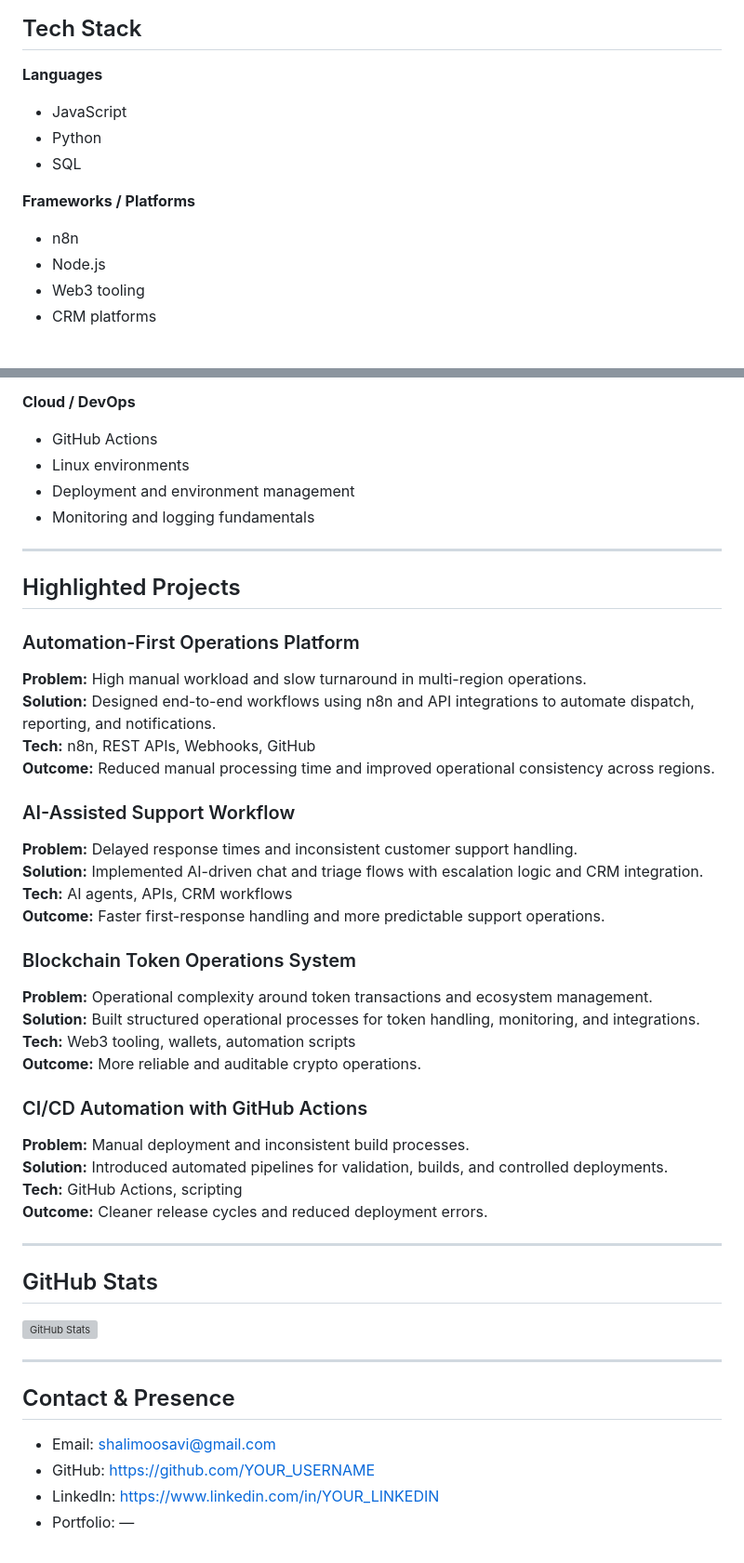
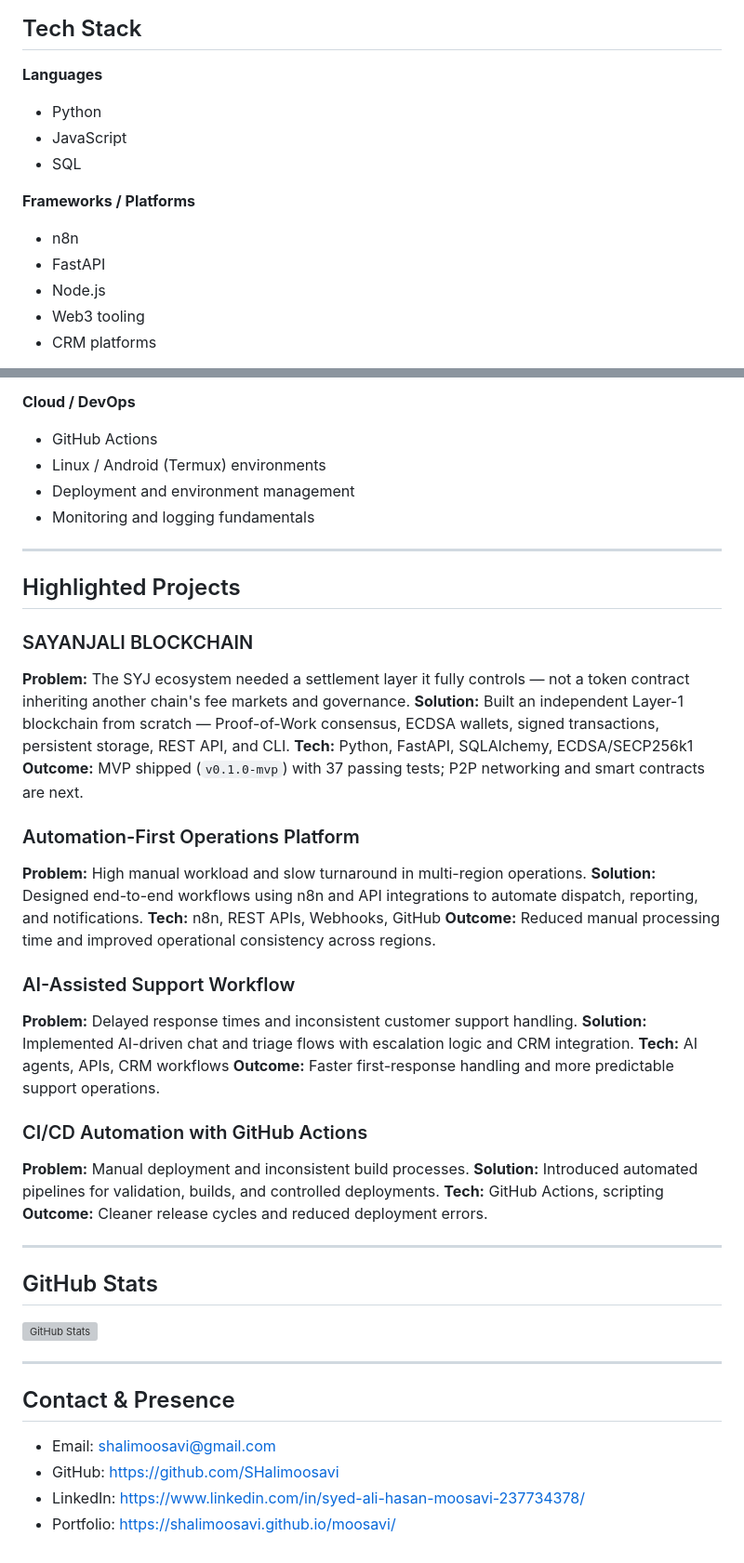
Before and after one commit to SHalimoosavi/moosavi, a Markdown page: README.md, 2 parts joined by grey strips. Shown at 93% size. Drawn GitHub-style; grey boxes are pictures that could not be loaded.

Commit message:
Revise README content and formatting
Updated personal information and project descriptions in the README.

```diff
--- a/README.md
+++ b/README.md
@@ -51,12 +52,13 @@ I work hands-on with automation platforms, APIs, and orchestration tools to ship
 ## Tech Stack
 
 **Languages**
+- Python
 - JavaScript
-- Python
 - SQL
 
 **Frameworks / Platforms**
 - n8n
+- FastAPI
 - Node.js
 - Web3 tooling
 - CRM platforms
@@ -70,13 +72,19 @@ I work hands-on with automation platforms, APIs, and orchestration tools to ship
 
 **Cloud / DevOps**
 - GitHub Actions
-- Linux environments
+- Linux / Android (Termux) environments
 - Deployment and environment management
 - Monitoring and logging fundamentals
 
 ---
 
 ## Highlighted Projects
+
+### SAYANJALI BLOCKCHAIN
+**Problem:** The SYJ ecosystem needed a settlement layer it fully controls — not a token contract inheriting another chain's fee markets and governance.
+**Solution:** Built an independent Layer-1 blockchain from scratch — Proof-of-Work consensus, ECDSA wallets, signed transactions, persistent storage, REST API, and CLI.
+**Tech:** Python, FastAPI, SQLAlchemy, ECDSA/SECP256k1
+**Outcome:** MVP shipped (`v0.1.0-mvp`) with 37 passing tests; P2P networking and smart contracts are next.
 
 ### Automation-First Operations Platform
 **Problem:** High manual workload and slow turnaround in multi-region operations.
@@ -90,12 +98,6 @@ I work hands-on with automation platforms, APIs, and orchestration tools to ship
 **Tech:** AI agents, APIs, CRM workflows
 **Outcome:** Faster first-response handling and more predictable support operations.
 
-### Blockchain Token Operations System
-**Problem:** Operational complexity around token transactions and ecosystem management.
-**Solution:** Built structured operational processes for token handling, monitoring, and integrations.
-**Tech:** Web3 tooling, wallets, automation scripts
-**Outcome:** More reliable and auditable crypto operations.
-
 ### CI/CD Automation with GitHub Actions
 **Problem:** Manual deployment and inconsistent build processes.
 **Solution:** Introduced automated pipelines for validation, builds, and controlled deployments.
@@ -113,6 +115,6 @@ I work hands-on with automation platforms, APIs, and orchestration tools to ship
 ## Contact & Presence
 
 - Email: shalimoosavi@gmail.com
-- GitHub: https://github.com/YOUR_USERNAME
-- LinkedIn: https://www.linkedin.com/in/YOUR_LINKEDIN
-- Portfolio: —
+- GitHub: https://github.com/SHalimoosavi
+- LinkedIn: https://www.linkedin.com/in/syed-ali-hasan-moosavi-237734378/
+- Portfolio: https://shalimoosavi.github.io/moosavi/
```
Also changed, not shown: other parts of README.md (+3 -2 lines).
